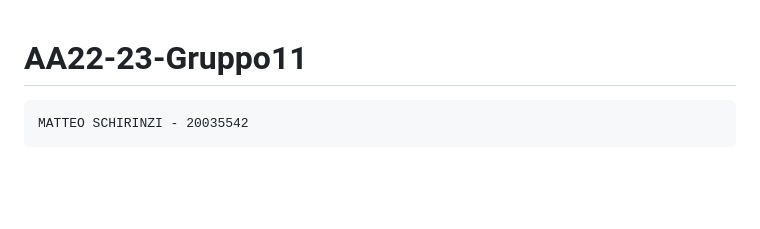
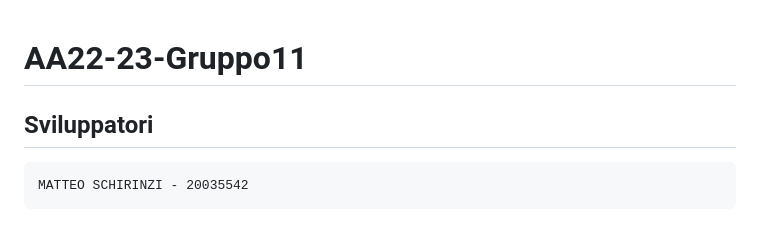
Before and after one commit to Matte13/Gestore-Risorse-Idriche, a Markdown page: README.md, the part around the change. Rendered like a GitHub page; blank space fills up the shorter version.

```diff
--- a/README.md
+++ b/README.md
@@ -1,4 +1,6 @@
 # AA22-23-Gruppo11
+
+## Sviluppatori
 
     MATTEO SCHIRINZI - 20035542
 
```
